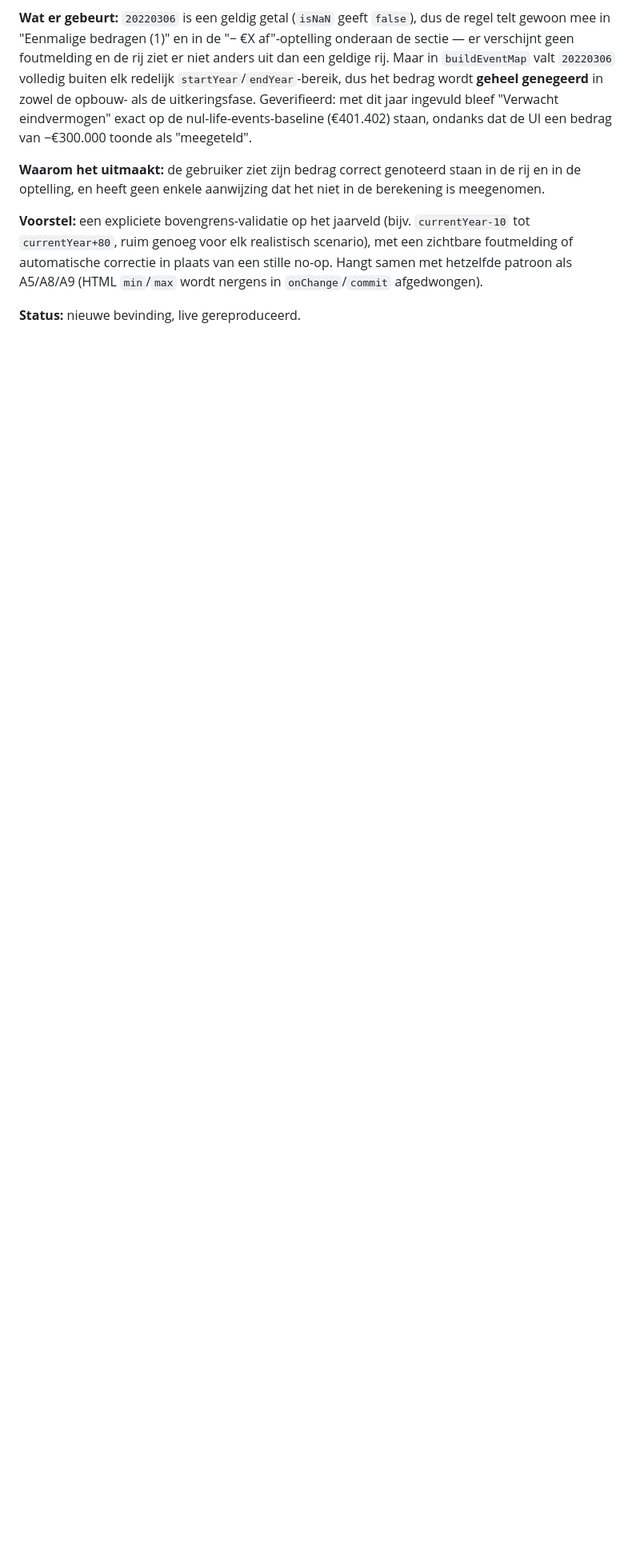
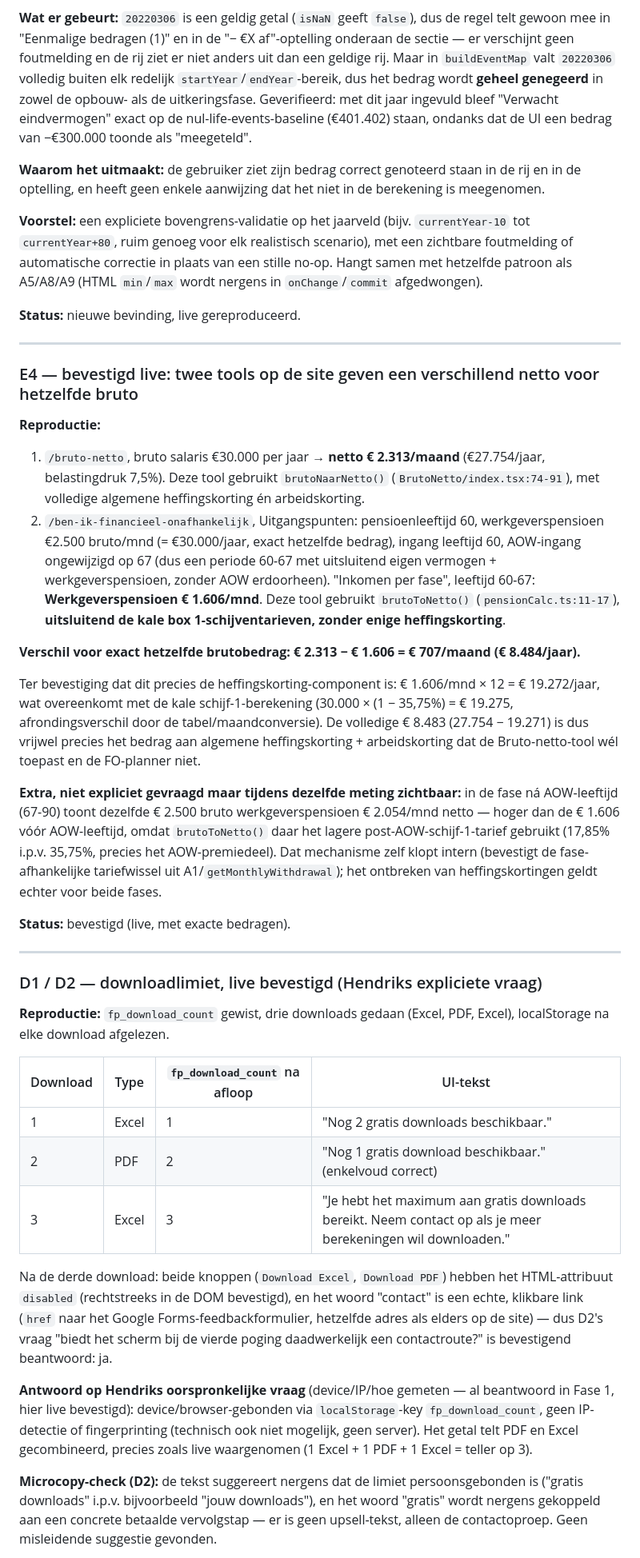
Before and after one commit to hendrik-titolab/financieel-onafhankelijk, a Markdown page: AUDIT-fase3-livetests.md, the part around one of its changes. Shown at 80% size. Rendered like a GitHub page; blank space fills up the shorter version.

Commit message:
Fase 3 live tests: E4 en D1/D2 bevestigd met exacte cijfers
E4: bruto-netto-tool en FO-planner geven voor exact hetzelfde bruto
bedrag (30.000/jaar) een verschillend netto (2.313 vs 1.606 per
maand, verschil 707/maand). Bevestigt dat pensionCalc.ts's
brutoToNetto() geen heffingskortingen toepast waar de bruto-netto-tool
dat wel doet.

D1/D2: downloadlimiet live doorlopen (Excel/PDF/Excel), teller en
UI-tekst kloppen bij elke stap, knoppen correct disabled na de derde
download, en er is een echte klikbare contactlink. PDF-export visueel
geinspecteerd op een bestaand exemplaar (renderde zonder opmaakfouten,
bevestigt dat de PDF-export zelf niet aan A3 lijdt).

Co-Authored-By: Claude Sonnet 5 <noreply@anthropic.com>

```diff
--- a/AUDIT-fase3-livetests.md
+++ b/AUDIT-fase3-livetests.md
@@ -77,3 +77,63 @@ automatische correctie in plaats van een stille no-op. Hangt samen met hetzelfde
 A5/A8/A9 (HTML `min`/`max` wordt nergens in `onChange`/`commit` afgedwongen).
 
 **Status:** nieuwe bevinding, live gereproduceerd.
+
+---
+
+### E4 — bevestigd live: twee tools op de site geven een verschillend netto voor hetzelfde bruto
+**Reproductie:**
+1. `/bruto-netto`, bruto salaris €30.000 per jaar → **netto € 2.313/maand** (€27.754/jaar,
+   belastingdruk 7,5%). Deze tool gebruikt `brutoNaarNetto()`
+   (`BrutoNetto/index.tsx:74-91`), met volledige algemene heffingskorting én arbeidskorting.
+2. `/ben-ik-financieel-onafhankelijk`, Uitgangspunten: pensioenleeftijd 60, werkgeverspensioen
+   €2.500 bruto/mnd (= €30.000/jaar, exact hetzelfde bedrag), ingang leeftijd 60, AOW-ingang
+   ongewijzigd op 67 (dus een periode 60-67 met uitsluitend eigen vermogen + werkgeverspensioen,
+   zonder AOW erdoorheen). "Inkomen per fase", leeftijd 60-67: **Werkgeverspensioen € 1.606/mnd**.
+   Deze tool gebruikt `brutoToNetto()` (`pensionCalc.ts:11-17`), **uitsluitend de kale
+   box 1-schijventarieven, zonder enige heffingskorting**.
+
+**Verschil voor exact hetzelfde brutobedrag: € 2.313 − € 1.606 = € 707/maand (€ 8.484/jaar).**
+
+Ter bevestiging dat dit precies de heffingskorting-component is: € 1.606/mnd × 12 = € 19.272/jaar,
+wat overeenkomt met de kale schijf-1-berekening (30.000 × (1 − 35,75%) = € 19.275, afrondingsverschil
+door de tabel/maandconversie). De volledige € 8.483 (27.754 − 19.271) is dus vrijwel precies het
+bedrag aan algemene heffingskorting + arbeidskorting dat de Bruto-netto-tool wél toepast en de
+FO-planner niet.
+
+**Extra, niet expliciet gevraagd maar tijdens dezelfde meting zichtbaar:** in de fase ná AOW-leeftijd
+(67-90) toont dezelfde € 2.500 bruto werkgeverspensioen € 2.054/mnd netto — hoger dan de € 1.606 vóór
+AOW-leeftijd, omdat `brutoToNetto()` daar het lagere post-AOW-schijf-1-tarief gebruikt (17,85%
+i.p.v. 35,75%, precies het AOW-premiedeel). Dat mechanisme zelf klopt intern (bevestigt de
+fase-afhankelijke tariefwissel uit A1/`getMonthlyWithdrawal`); het ontbreken van heffingskortingen
+geldt echter voor beide fases.
+
+**Status:** bevestigd (live, met exacte bedragen).
+
+---
+
+### D1 / D2 — downloadlimiet, live bevestigd (Hendriks expliciete vraag)
+**Reproductie:** `fp_download_count` gewist, drie downloads gedaan (Excel, PDF, Excel), localStorage
+na elke download afgelezen.
+
+| Download | Type | `fp_download_count` na afloop | UI-tekst |
+|---|---|---|---|
+| 1 | Excel | 1 | "Nog 2 gratis downloads beschikbaar." |
+| 2 | PDF | 2 | "Nog 1 gratis download beschikbaar." (enkelvoud correct) |
+| 3 | Excel | 3 | "Je hebt het maximum aan gratis downloads bereikt. Neem contact op als je meer berekeningen wil downloaden." |
+
+Na de derde download: beide knoppen (`Download Excel`, `Download PDF`) hebben het HTML-attribuut
+`disabled` (rechtstreeks in de DOM bevestigd), en het woord "contact" is een echte, klikbare link
+(`href` naar het Google Forms-feedbackformulier, hetzelfde adres als elders op de site) — dus D2's
+vraag "biedt het scherm bij de vierde poging daadwerkelijk een contactroute?" is bevestigend
+beantwoord: ja.
+
+**Antwoord op Hendriks oorspronkelijke vraag** (device/IP/hoe gemeten — al beantwoord in Fase 1,
+hier live bevestigd): device/browser-gebonden via `localStorage`-key `fp_download_count`, geen
+IP-detectie of fingerprinting (technisch ook niet mogelijk, geen server). Het getal telt PDF en
+Excel gecombineerd, precies zoals live waargenomen (1 Excel + 1 PDF + 1 Excel = teller op 3).
+
+**Microcopy-check (D2):** de tekst suggereert nergens dat de limiet persoonsgebonden is ("gratis
+downloads" i.p.v. bijvoorbeeld "jouw downloads"), en het woord "gratis" wordt nergens gekoppeld aan
+een concrete betaalde vervolgstap — er is geen upsell-tekst, alleen de contactoproep. Geen
+misleidende suggestie gevonden.
+
```
Also changed, not shown: other parts of AUDIT-fase3-livetests.md (+15 -0 lines).
